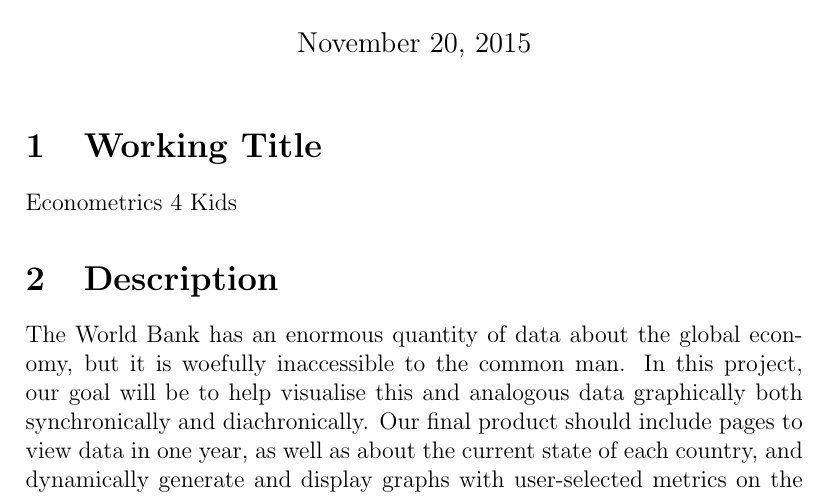
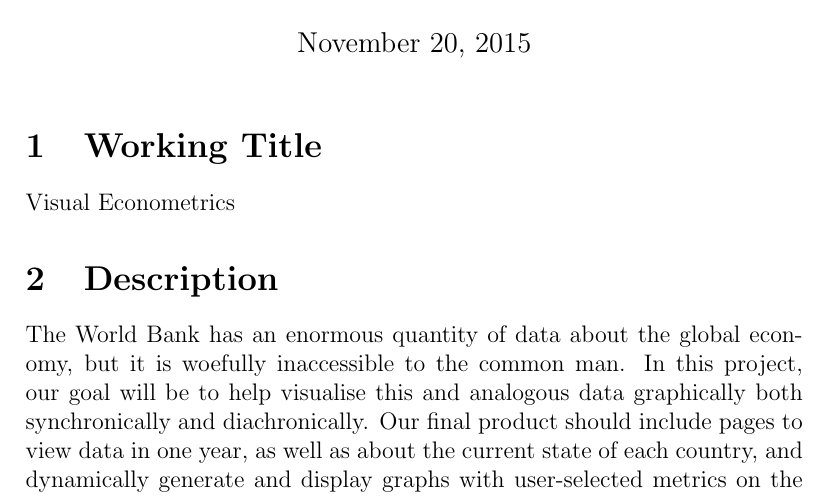
Before and after one commit to oscarsuen/CS490-DesProj, a LaTeX document (proposal/proposal.tex): part of page 1 of 2, cut so that both start at the same text. Compiled offline with pdfLaTeX.

Commit message:
fixed title

```diff
--- a/proposal/proposal.tex
+++ b/proposal/proposal.tex
@@ -10,7 +10,7 @@
 \maketitle
 
 \section{Working Title}
-Econometrics 4 Kids
+Visual Econometrics
 \section{Description}
 The World Bank has an enormous quantity of data about the global economy, but it is woefully inaccessible to the common man. In this project, our goal will be to help visualise this and analogous data graphically both synchronically and diachronically. Our final product should include pages to view data in one year, as well as about the current state of each country, and dynamically generate and display graphs with user-selected metrics on the x- and y- axes. Additionally, users will be able to define their own metrics in terms of extant ones (eg, the misery index), and graph these. In order to do this, we will define a syntax and design a UI which will make this as intelligible and accessible as possible.
 \section{Timeline}
```
Also changed, not shown: proposal/proposal.pdf.
